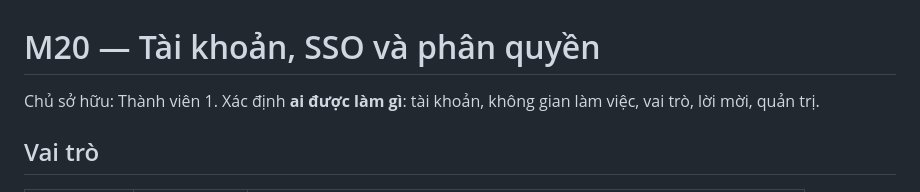
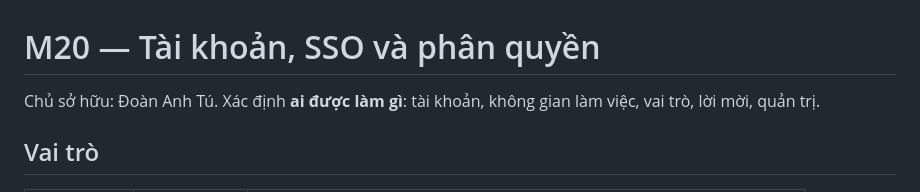
Before and after one commit to AnhTus119/TeamSync, a Markdown page: docs/M20.md, the part around the change. GitHub-like rendering.

Commit message:
Update owner name in M20 documentation

```diff
--- a/docs/M20.md
+++ b/docs/M20.md
@@ -1,6 +1,6 @@
 # M20 — Tài khoản, SSO và phân quyền
 
-Chủ sở hữu: Thành viên 1. Xác định **ai được làm gì**: tài khoản, không gian làm việc, vai trò, lời mời, quản trị.
+Chủ sở hữu: Đoàn Anh Tú. Xác định **ai được làm gì**: tài khoản, không gian làm việc, vai trò, lời mời, quản trị.
 
 ## Vai trò
 
```
